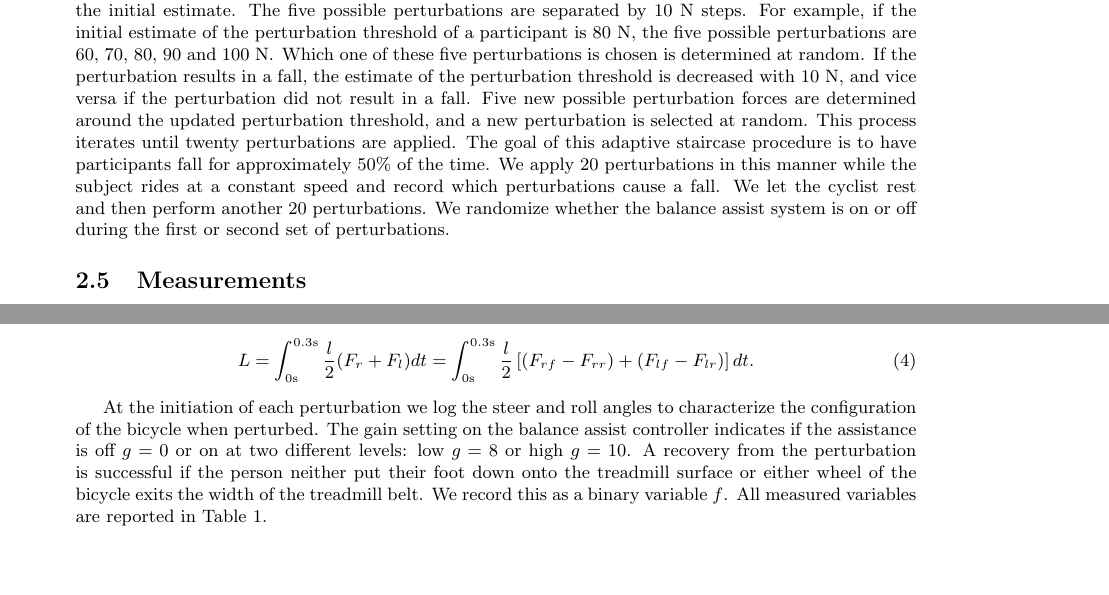
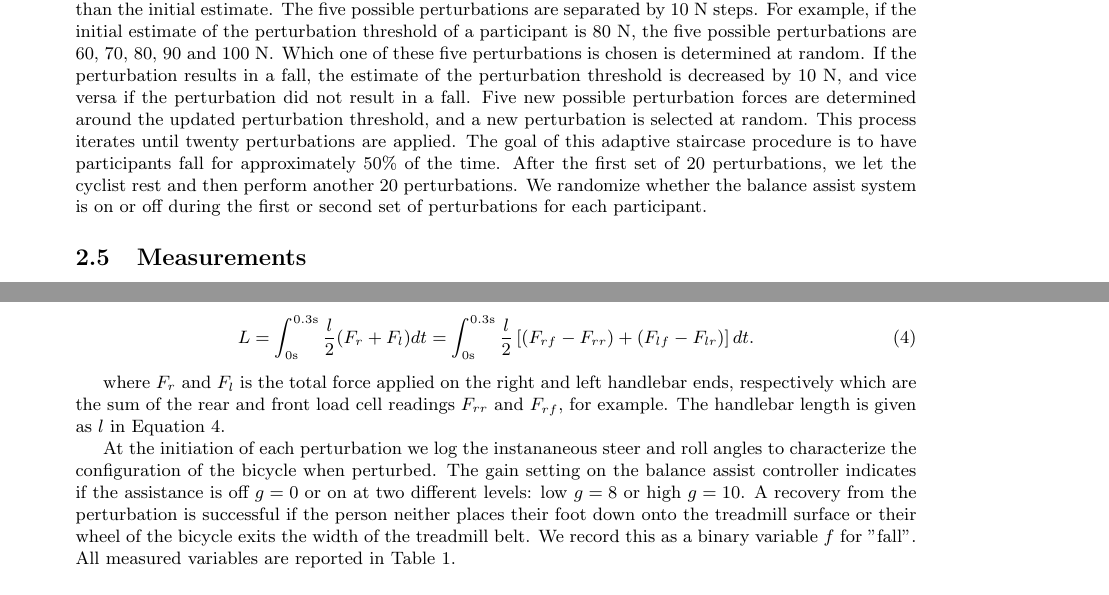
Before and after one commit to mechmotum/fall-probability-paper, a LaTeX document (main.tex): two parts of pages 5 and 8 of 13, joined at a grey line, cut so that both start at the same text, the shorter picture padded with empty space. Compiled offline with pdfLaTeX.

Commit message:
Editing in methods.

```diff
--- a/main.tex
+++ b/main.tex
@@ -313,10 +309,0 @@ learning effects. Five possible perturbation forces are determined based on the
-initial perturbation threshold estimate: the initial estimate itself, two
-perturbations lower than the initial estimate and two perturbations higher than
-the initial estimate.  The five possible perturbations are separated by 10 N
-steps. For example, if the initial estimate of the perturbation threshold of a
-participant is 80~\si{\newton}, the five possible perturbations are 60, 70, 80,
-90 and 100~\si{\newton}. Which one of these five perturbations is chosen is
-determined at random. If the perturbation results in a fall, the estimate of
-the perturbation threshold is decreased with 10~\si{\newton}, and vice versa if
-the perturbation did not result in a fall. Five new possible perturbation
-forces are determined around the updated perturbation threshold, and a new
@@ -323,10 +314,19 @@ forces are determined around the updated perturbation threshold, and a new
+threshold estimate: the initial estimate itself, two perturbations lower than
+the initial estimate, and two perturbations higher than the initial estimate.
+The five possible perturbations are separated by 10~\si{\newton} steps. For
+example, if the initial estimate of the perturbation threshold of a participant
+is 80~\si{\newton}, the five possible perturbations are 60, 70, 80, 90 and
+100~\si{\newton}. Which one of these five perturbations is chosen is determined
+at random. If the perturbation results in a fall, the estimate of the
+perturbation threshold is decreased by 10~\si{\newton}, and vice versa if the
+perturbation did not result in a fall. Five new possible perturbation forces
+are determined around the updated perturbation threshold, and a new
 perturbation is selected at random. This process iterates until twenty
 perturbations are applied. The goal of this adaptive staircase procedure is to
-have participants fall for approximately 50\% of the time. We apply 20
-perturbations in this manner while the subject rides at a constant speed and
-record which perturbations cause a fall. We let the cyclist rest and then
-perform another 20 perturbations. We randomize whether the balance assist
-system is on or off during the first or second set of perturbations.
+have participants fall for approximately 50\% of the time. After the first set
+of 20 perturbations, we let the cyclist rest and then perform another 20
+perturbations. We randomize whether the balance assist system is on or off
+during the first or second set of perturbations for each participant.
 
 \subsection{Measurements}
 %
@@ -357,16 +357,22 @@ duration of the commanded force and is calculated as follows:
   \int_{0\si{\second}}^{0.3\si{\second}} \frac{l}{2}\left[(F_{rf} - F_{rr}) + (F_{lf}
   - F_{lr})\right] dt
   \textrm{.}
+  \label{eq:angular-impulse}
 \end{align}
 
-At the initiation of each perturbation we log the steer and roll angles to
-characterize the configuration of the bicycle when perturbed. The gain setting
-on the balance assist controller indicates if the assistance is off \(g=0\) or
-on at two different levels: low \(g=8\) or high \(g=10\). A recovery from the
-perturbation is successful if the person neither put their foot down onto the
-treadmill surface or either wheel of the bicycle exits the width of the
-treadmill belt. We record this as a binary variable \(f\). All measured
-variables are reported in Table~\ref{tab:raw}.
+where \(F_r\) and \(F_l\)  is the total force applied on the right and left
+handlebar ends, respectively which are the sum of the rear and front load cell
+readings \(F_{rr}\) and \(F_{rf}\), for example. The handlebar length is given
+as \(l\) in Equation \ref{eq:angular-impulse}.
+
+At the initiation of each perturbation we log the instananeous steer and roll
+angles to characterize the configuration of the bicycle when perturbed. The
+gain setting on the balance assist controller indicates if the assistance is
+off \(g=0\) or on at two different levels: low \(g=8\) or high \(g=10\). A
+recovery from the perturbation is successful if the person neither places their
+foot down onto the treadmill surface or their wheel of the bicycle exits the
+width of the treadmill belt. We record this as a binary variable \(f\) for
+"fall". All measured variables are reported in Table~\ref{tab:raw}.
 %
 \begin{table}
   \centering
```
Also changed, not shown: main.tex (87 more changed lines).
